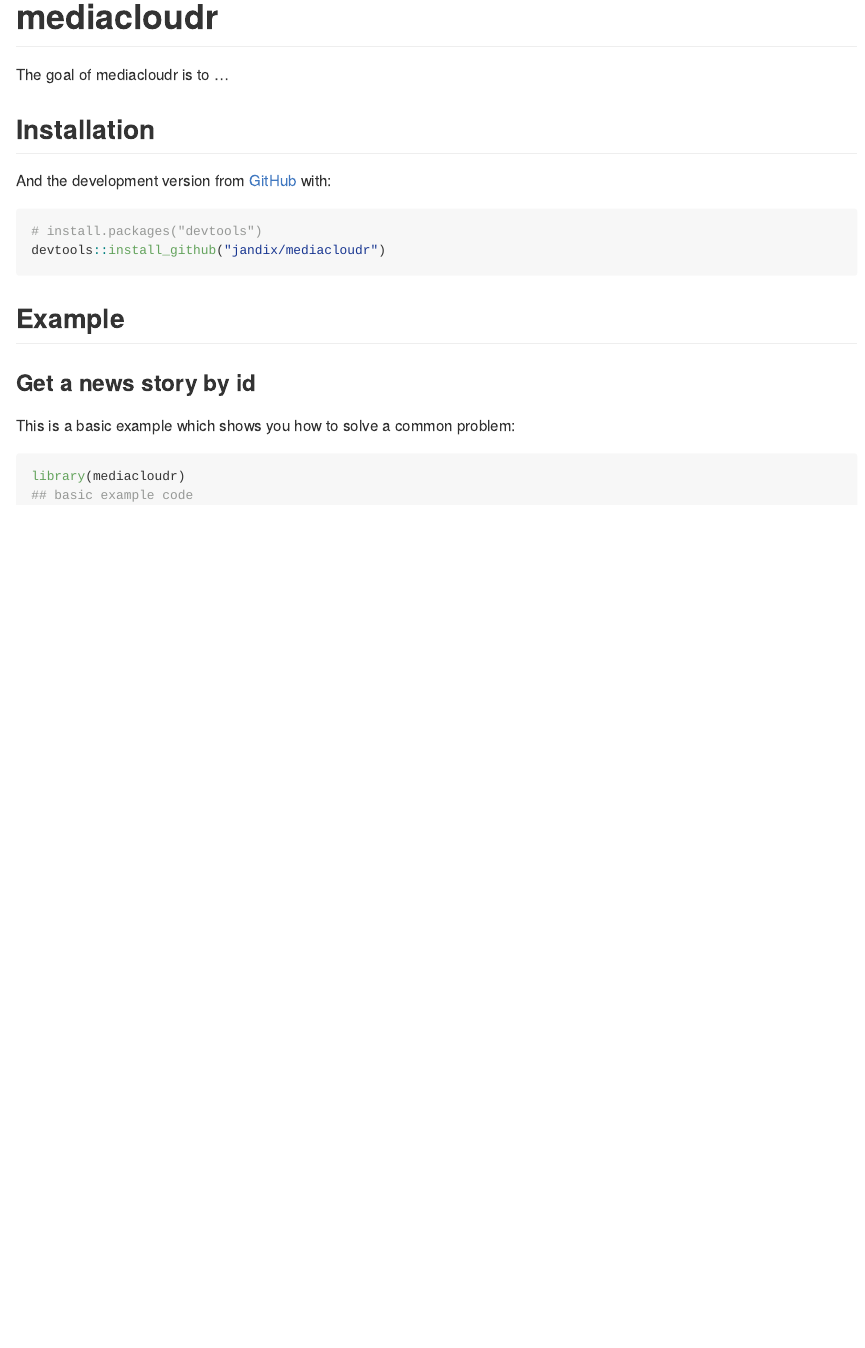
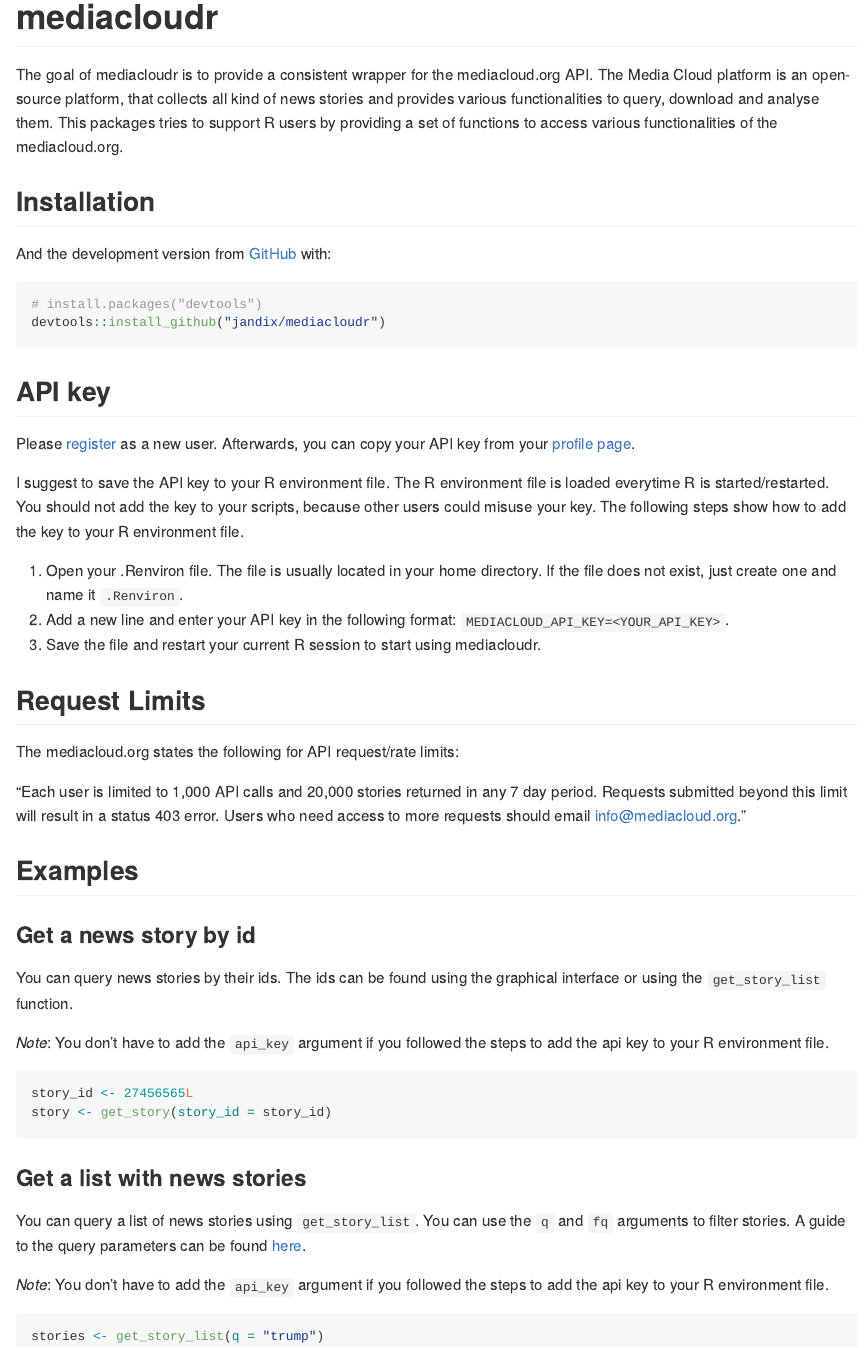
Before and after one commit to jandix/mediacloudr, an R Markdown document (README.Rmd): the page in a window 1100 px wide, from its top. The pictures show the output file README.md that the author committed with the source, drawn offline in the style of GitHub; badge pictures from the web are left out.

Commit message:
update README

````diff
--- a/README.Rmd
+++ b/README.Rmd
@@ -19,7 +19,12 @@
 [![Build Status](https://travis-ci.org/jandix/mediacloudr.svg?branch=master)](https://travis-ci.org/jandix/mediacloudr)
 <!-- badges: end -->
 
-The goal of mediacloudr is to ...
+The goal of mediacloudr is to provide a consistent wrapper for the
+mediacloud.org API. The Media Cloud platform is an open-source platform,
+that collects all kind of news stories and provides various functionalities to
+query, download and analyse them. This packages tries to support R users by
+providing a set of functions to access various functionalities of the
+mediacloud.org.
 
 ## Installation
 
@@ -36,13 +41,58 @@
 # install.packages("devtools")
 devtools::install_github("jandix/mediacloudr")
 ```
-## Example
+
+## API key
+
+Please [register](https://topics.mediacloud.org/#/user/signup)  as a new user.
+Afterwards, you can copy your API key from your
+[profile page](https://topics.mediacloud.org/#/user/profile).
+
+I suggest to save the API key to your R environment file. The R environment file
+is loaded everytime R is started/restarted. You should not add the key to your
+scripts, because other users could misuse your key. The following steps show
+how to add the key to your R environment file.
+
+1. Open your .Renviron file. The file is usually located in
+your home directory. If the file does not exist, just create one and name it
+`.Renviron`.
+2. Add a new line and enter your API key in the following format:
+`MEDIACLOUD_API_KEY=<YOUR_API_KEY>`.
+3. Save the file and restart your current R session to start using mediacloudr.
+
+## Request Limits
+
+The mediacloud.org states the following for API request/rate limits:
+
+"Each user is limited to 1,000 API calls and 20,000 stories returned in any 7
+day period. Requests submitted beyond this limit will result in a status 403
+error. Users who need access to more requests should email
+[info@mediacloud.org](mailto:info@mediacloud.org)."
+
+## Examples
 
 ### Get a news story by id
 
-This is a basic example which shows you how to solve a common problem:
+You can query news stories by their ids. The ids can be found using the
+graphical interface or using the `get_story_list` function.
 
-```{r example}
-library(mediacloudr)
-## basic example code
+*Note*: You don't have to add the `api_key` argument if you followed the
+steps to add the api key to your R environment file.
+
+```{r story example, eval=FALSE}
+story_id <- 27456565L
+story <- get_story(story_id = story_id)
 ```
+
+### Get a list with news stories
+
+You can query a list of news stories using `get_story_list`. You can use the
+`q` and `fq` arguments to filter stories. A guide to the query parameters can
+be found [here](https://mediacloud.org/support/query-guide/).
+
+*Note*: You don't have to add the `api_key` argument if you followed the
+steps to add the api key to your R environment file.
+
+```{r story list example, eval=FALSE}
+stories <- get_story_list(q = "trump")
+```
````
Also changed, not shown: README.md.
